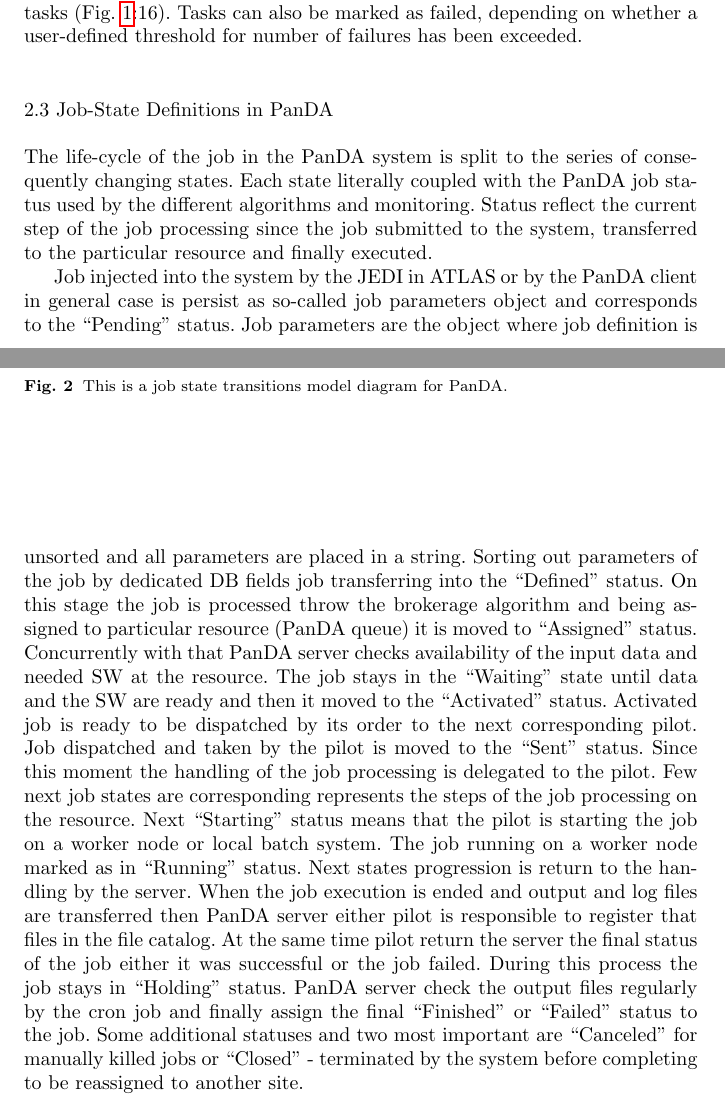
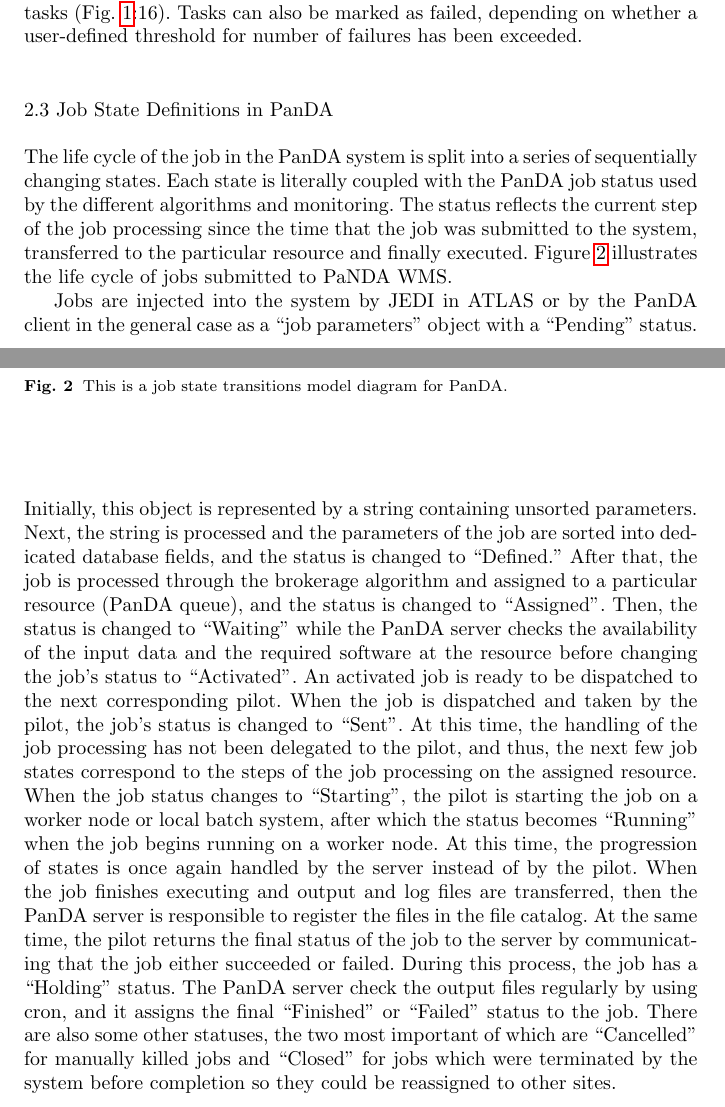
Before and after one commit to ATLAS-Titan/CSW-BigScience, a LaTeX paper (main.tex, which reads overview.tex): two parts of pages 5 and 6 of 34, joined at a grey line, cut so that both start at the same text. Compiled offline with pdfLaTeX.

Commit message:
English edits for Section 2.3 (needs content review)

```diff
--- a/overview.tex
+++ b/overview.tex
@@ -199,14 +199,16 @@ on whether a user-defined threshold for number of failures has been exceeded.
 % (Fig.~\ref{fig:architecture}:19).
 
 % ---------------------------------------------------------------------------
-\subsection{Job-State Definitions in PanDA}
+\subsection{Job State Definitions in PanDA}
 \label{subsec:jobstatedefs}
 
-The life-cycle of the job in the PanDA system is split to the series of
-consequently changing states. Each state literally coupled with the PanDA job
-status used by the different algorithms and monitoring. Status reflect the
-current step of the job processing since the job submitted to the system,
-transferred to the particular resource and finally executed.
+The life cycle of the job in the PanDA system is split into a series of
+sequentially changing states. Each state is literally coupled with the PanDA
+job status used by the different algorithms and monitoring. The status reflects
+the current step of the job processing since the time that the job was
+submitted to the system, transferred to the particular resource and finally
+executed. Figure~\ref{fig:jobstates} illustrates the life cycle of jobs
+submitted to PaNDA WMS.
 
 % For two-column wide figures use
 \begin{figure*}
@@ -218,33 +220,34 @@ transferred to the particular resource and finally executed.
 \label{fig:jobstates}
 \end{figure*}
 
-Job injected into the system by the JEDI in ATLAS or by the PanDA client in
-general case is persist as so-called job parameters object and corresponds to
-the ``Pending'' status. Job parameters are the object where job definition is
-unsorted and all parameters are placed in a string. Sorting out parameters of
-the job by dedicated DB fields job transferring into the ``Defined'' status.
-On this stage the job is processed throw the brokerage algorithm and being
-assigned to particular resource (PanDA queue) it is moved to ``Assigned''
-status. Concurrently with that PanDA server checks availability of the input
-data and needed SW at the resource. The job stays in the ``Waiting'' state
-until data and the SW are ready and then it moved to the ``Activated''
-status. Activated job is ready to be dispatched by its order to the next
-corresponding pilot. Job dispatched and taken by the pilot is moved to the
-``Sent'' status. Since this moment the handling of the job processing is
-delegated to the pilot. Few next job states are corresponding represents the
-steps of the job processing on the resource. Next ``Starting'' status means
-that the pilot is starting the job on a worker node or local batch system.
-The job running on a worker node marked as in ``Running'' status. Next states
-progression is return to the handling by the server. When the job execution
-is ended and output and log files are transferred then PanDA server either
-pilot is responsible to register that files in the file catalog. At the same
-time pilot return the server the final status of the job either it was
-successful or the job failed. During this process the job stays in
-``Holding'' status. PanDA server check the output files regularly by the cron
-job and finally assign the final ``Finished'' or ``Failed'' status to the
-job. Some additional statuses and two most important are ``Canceled'' for
-manually killed jobs or ``Closed'' - terminated by the system before
-completing to be reassigned to another site.
+Jobs are injected into the system by JEDI in ATLAS or by the PanDA client in
+the general case as a ``job parameters'' object with a ``Pending'' status.
+Initially, this object is represented by a string containing unsorted
+parameters. Next, the string is processed and the parameters of the job are
+sorted into dedicated database fields, and the status is changed to
+``Defined.'' After that, the job is processed through the brokerage algorithm
+and assigned to a particular resource (PanDA queue), and the status is changed
+to ``Assigned''. Then, the status is changed to ``Waiting'' while the PanDA
+server checks the availability of the input data and the required software at
+the resource before changing the job's status to ``Activated''. An activated
+job is ready to be dispatched to the next corresponding pilot. When the job is
+dispatched and taken by the pilot, the job's status is changed to ``Sent''. At
+this time, the handling of the job processing has not been delegated to the
+pilot, and thus, the next few job states correspond to the steps of the job
+processing on the assigned resource. When the job status changes to
+``Starting'', the pilot is starting the job on a worker node or local batch
+system, after which the status becomes ``Running'' when the job begins running
+on a worker node. At this time, the progression of states is once again handled
+by the server instead of by the pilot. When the job finishes executing and
+output and log files are transferred, then the PanDA server is responsible to
+register the files in the file catalog. At the same time, the pilot returns the
+final status of the job to the server by communicating that the job either
+succeeded or failed. During this process, the job has a ``Holding'' status. The
+PanDA server check the output files regularly by using cron, and it assigns the
+final ``Finished'' or ``Failed'' status to the job. There are also some other
+statuses, the two most important of which are ``Cancelled'' for manually killed
+jobs and ``Closed'' for jobs which were terminated by the system before
+completion so they could be reassigned to other sites.
 
 % ---------------------------------------------------------------------------
 \subsection{Brokerage Characterization}
```
